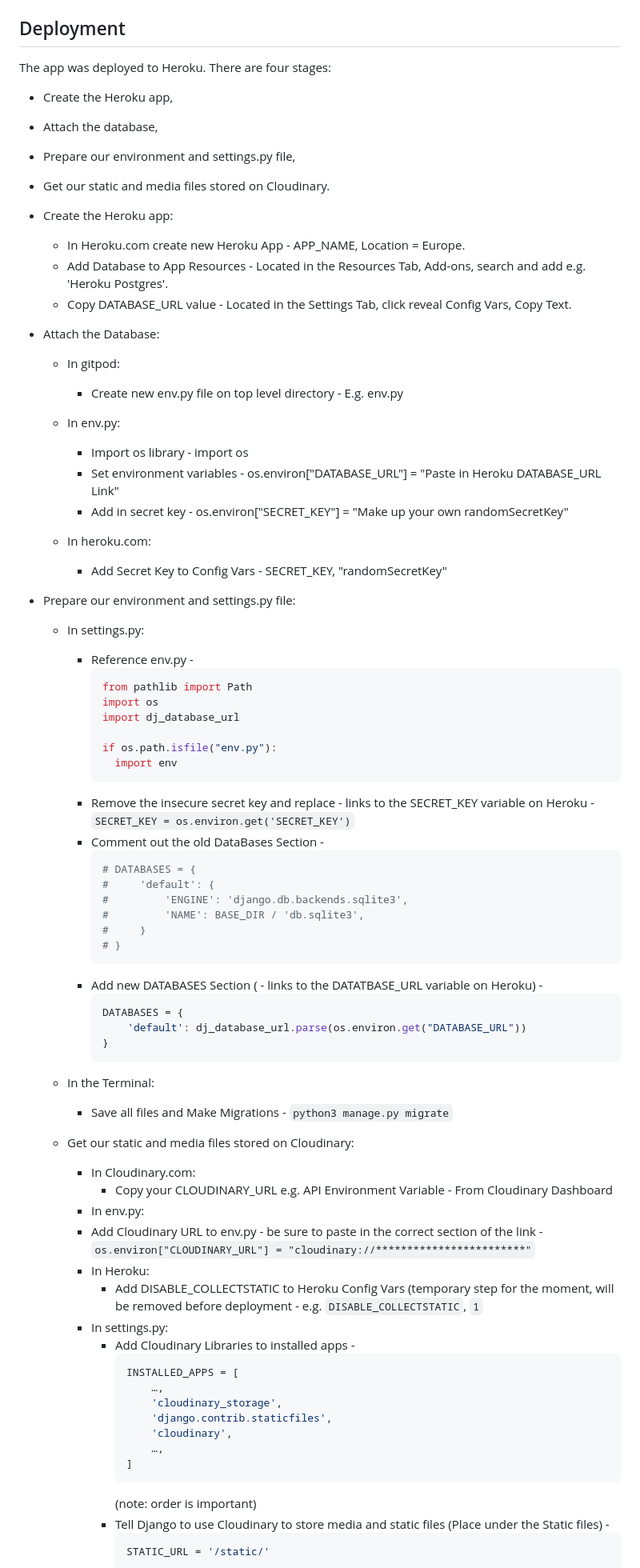
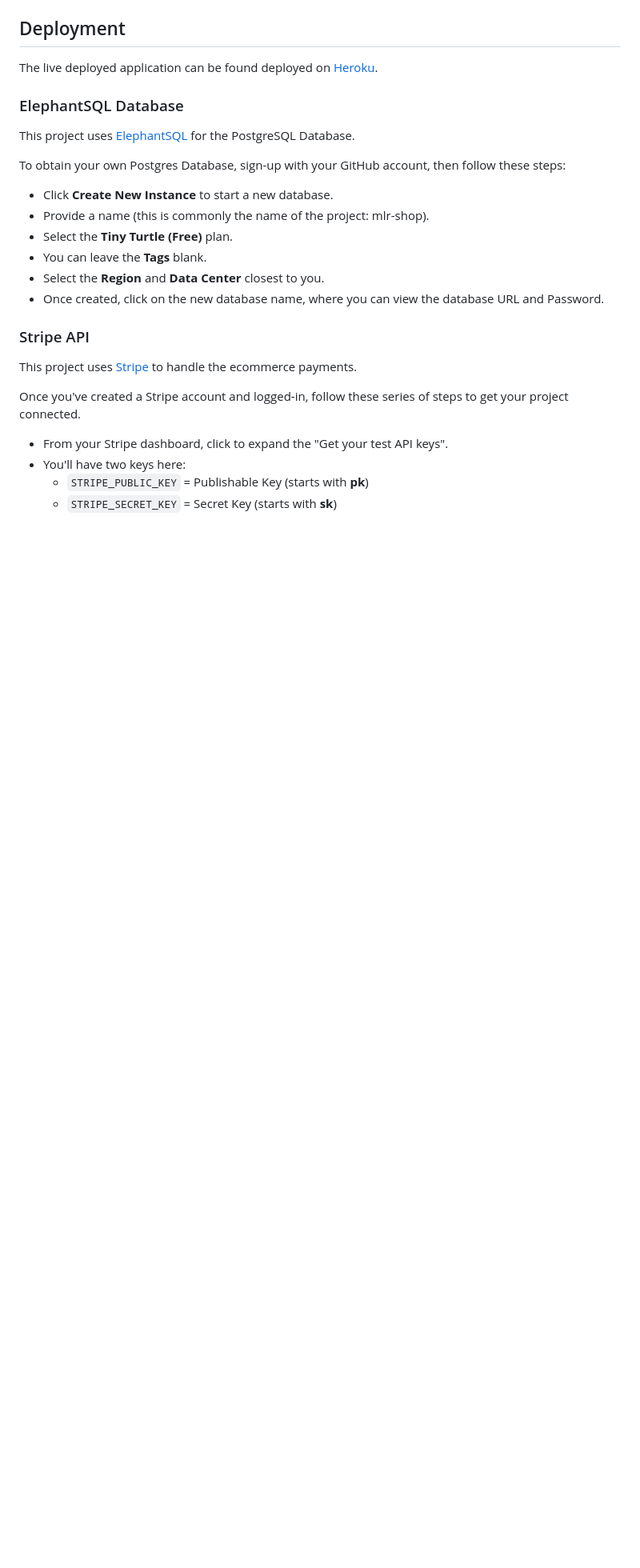
Before and after one commit to onabz/mlr-shop, a Markdown page: README.md, the part around one of its changes. Shown at 80% size. Rendered like a GitHub page; blank space fills up the shorter version.

Commit message:
Add deployment documentation to readme file

````diff
--- a/README.md
+++ b/README.md
@@ -625,79 +410,28 @@ Option 2 (Django):
 
 ## Deployment
 
-The app was deployed to Heroku. There are four stages:
-  - Create the Heroku app,
-  - Attach the database,
-  - Prepare our environment and settings.py file,
-  - Get our static and media files stored on Cloudinary.
+The live deployed application can be found deployed on [Heroku](https://mlr-shop.herokuapp.com).
 
-- Create the Heroku app:
-  - In Heroku.com create new Heroku App - APP_NAME, Location = Europe.
-  - Add Database to App Resources - Located in the Resources Tab, Add-ons, search and add e.g. 'Heroku Postgres'.
-  - Copy DATABASE_URL value - Located in the Settings Tab, click reveal Config Vars, Copy Text.
+### ElephantSQL Database
 
-- Attach the Database:
-  - In gitpod:
-    - Create new env.py file on top level directory - E.g. env.py
+This project uses [ElephantSQL](https://www.elephantsql.com) for the PostgreSQL Database.
 
-  - In env.py:
-    - Import os library - import os
-    - Set environment variables - os.environ["DATABASE_URL"] = "Paste in Heroku DATABASE_URL Link"
-    - Add in secret key - os.environ["SECRET_KEY"] = "Make up your own randomSecretKey"
+To obtain your own Postgres Database, sign-up with your GitHub account, then follow these steps:
+- Click **Create New Instance** to start a new database.
+- Provide a name (this is commonly the name of the project: mlr-shop).
+- Select the **Tiny Turtle (Free)** plan.
+- You can leave the **Tags** blank.
+- Select the **Region** and **Data Center** closest to you.
+- Once created, click on the new database name, where you can view the database URL and Password.
 
-  - In heroku.com:
-    - Add Secret Key to Config Vars - SECRET_KEY, "randomSecretKey"
+### Stripe API
 
-- Prepare our environment and settings.py file:
-    - In settings.py:
-      - Reference env.py -
-        ```python
-        from pathlib import Path
-        import os
-        import dj_database_url
+This project uses [Stripe](https://stripe.com) to handle the ecommerce payments.
 
-        if os.path.isfile("env.py"):
-          import env
-        ```
-      - Remove the insecure secret key and replace - links to the SECRET_KEY variable on Heroku - `SECRET_KEY = os.environ.get('SECRET_KEY')`
-      - Comment out the old DataBases Section -
-        ```python
-        # DATABASES = {
-        #     'default': {
-        #         'ENGINE': 'django.db.backends.sqlite3',
-        #         'NAME': BASE_DIR / 'db.sqlite3',
-        #     }
-        # }
-        ```
-      - Add new DATABASES Section ( - links to the DATATBASE_URL variable on Heroku) -
-        ```python
-        DATABASES = {
-            'default': dj_database_url.parse(os.environ.get("DATABASE_URL"))
-        }
-        ```
-    - In the Terminal:
-      - Save all files and Make Migrations - `python3 manage.py migrate`
+Once you've created a Stripe account and logged-in, follow these series of steps to get your project connected.
 
-  - Get our static and media files stored on Cloudinary:
-    - In Cloudinary.com:
-      - Copy your CLOUDINARY_URL e.g. API Environment Variable - From Cloudinary Dashboard
-    - In env.py:
-     - Add Cloudinary URL to env.py - be sure to paste in the correct section of the link - `os.environ["CLOUDINARY_URL"] = "cloudinary://************************"`
-    - In Heroku:
-      - Add DISABLE_COLLECTSTATIC to Heroku Config Vars (temporary step for the moment, will be removed before deployment - e.g. `DISABLE_COLLECTSTATIC`, `1`
-    - In settings.py:
-      - Add Cloudinary Libraries to installed apps -
-        ```python
-        INSTALLED_APPS = [
-            …,
-            'cloudinary_storage',
-            'django.contrib.staticfiles',
-            'cloudinary',
-            …,
-        ]
-        ```
-        (note: order is important)
-      - Tell Django to use Cloudinary to store media and static files (Place under the Static files) -
-        ```python
-        STATIC_URL = '/static/'
+- From your Stripe dashboard, click to expand the "Get your test API keys".
+- You'll have two keys here:
+	- `STRIPE_PUBLIC_KEY` = Publishable Key (starts with **pk**)
+	- `STRIPE_SECRET_KEY` = Secret Key (starts with **sk**)
 
````
Also changed, not shown: other parts of README.md (+147 -254 lines).
